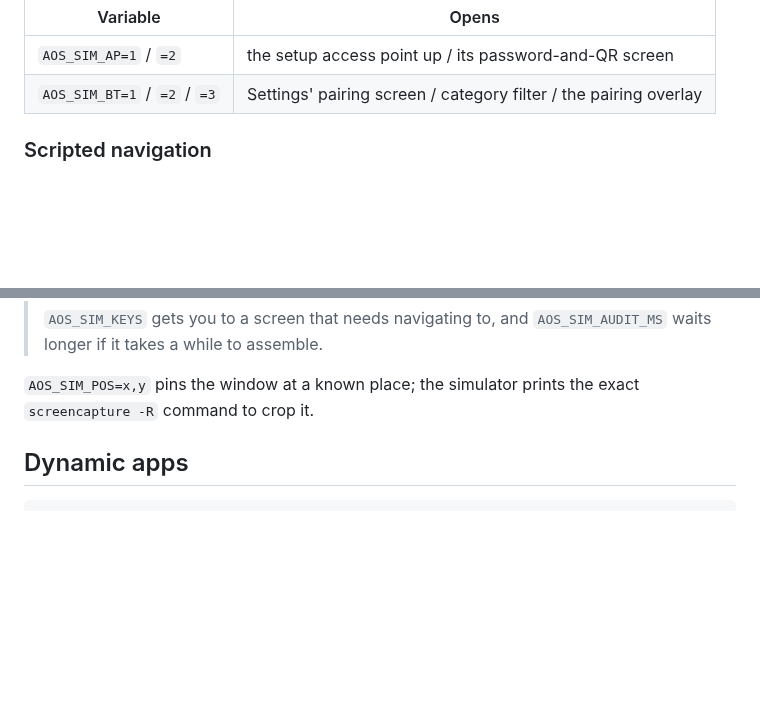
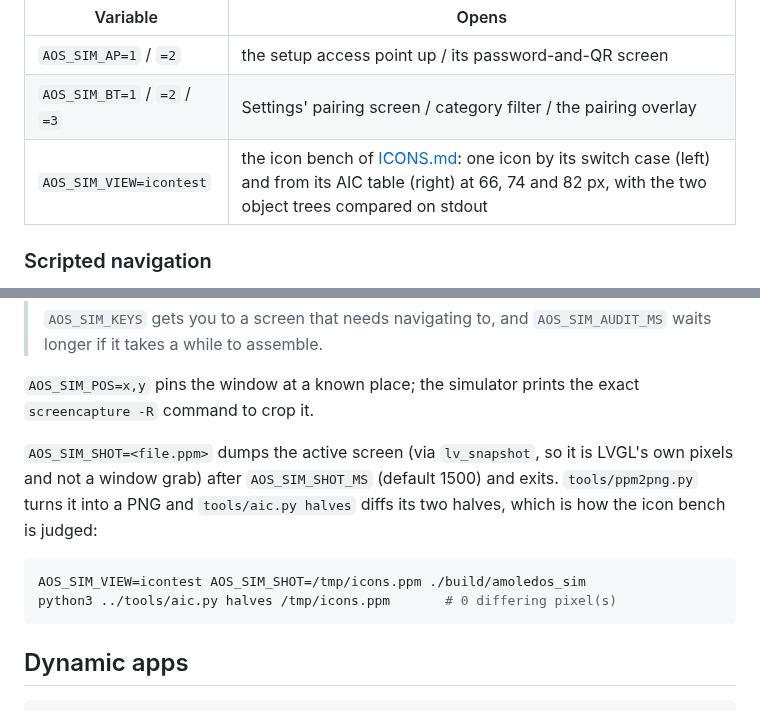
Before and after one commit to charliejgallo/ESP32S3_AmoledOS, a Markdown page: docs/BUILDING.md, 2 parts joined by grey strips. Drawn GitHub-style; blank space fills up the shorter version.

````diff
--- a/docs/BUILDING.md
+++ b/docs/BUILDING.md
@@ -108,6 +108,7 @@ key script, so they have switches of their own:
 | --- | --- |
 | `AOS_SIM_AP=1` / `=2` | the setup access point up / its password-and-QR screen |
 | `AOS_SIM_BT=1` / `=2` / `=3` | Settings' pairing screen / category filter / the pairing overlay |
+| `AOS_SIM_VIEW=icontest` | the icon bench of [ICONS.md](ICONS.md): one icon by its switch case (left) and from its AIC table (right) at 66, 74 and 82 px, with the two object trees compared on stdout |
 
 ### Scripted navigation
 
@@ -167,6 +168,17 @@ know where to look — and the first suspect is the calibration, not the layout.
 
 `AOS_SIM_POS=x,y` pins the window at a known place; the simulator prints the
 exact `screencapture -R` command to crop it.
+
+`AOS_SIM_SHOT=<file.ppm>` dumps the active screen (via `lv_snapshot`, so it
+is LVGL's own pixels and not a window grab) after `AOS_SIM_SHOT_MS`
+(default 1500) and exits. `tools/ppm2png.py` turns it into a PNG and
+`tools/aic.py halves` diffs its two halves, which is how the icon bench is
+judged:
+
+```bash
+AOS_SIM_VIEW=icontest AOS_SIM_SHOT=/tmp/icons.ppm ./build/amoledos_sim
+python3 ../tools/aic.py halves /tmp/icons.ppm       # 0 differing pixel(s)
+```
 
 ## Dynamic apps
 
````
Also changed, not shown: docs/ICONS.md (added, +354 -0 lines), docs/img/icon-bench-board.png (added), docs/img/icon-bench.png (added), 4 other files.
